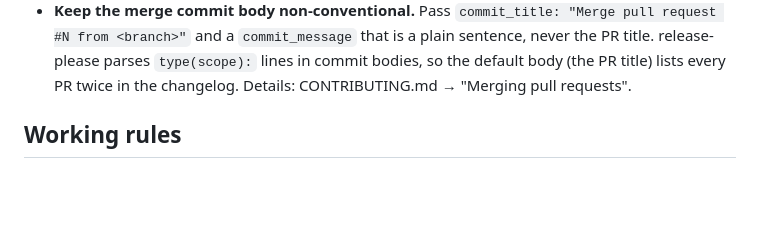
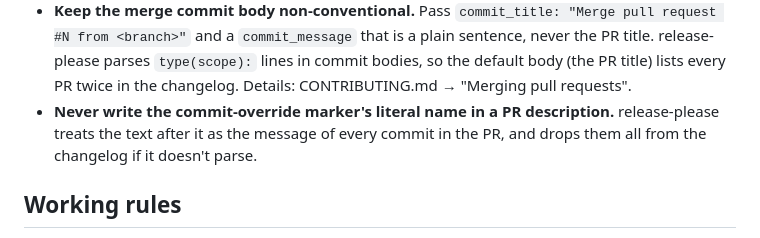
Before and after one commit to emindeniz99/flatbuffers-format, a Markdown page: CLAUDE.md, the part around the change. Rendered like a GitHub page; blank space fills up the shorter version.

```diff
--- a/CLAUDE.md
+++ b/CLAUDE.md
@@ -119,6 +119,10 @@ migration path.
   release-please parses `type(scope):` lines in commit bodies, so the
   default body (the PR title) lists every PR twice in the changelog.
   Details: CONTRIBUTING.md → "Merging pull requests".
+- **Never write the commit-override marker's literal name in a PR
+  description.** release-please treats the text after it as the message
+  of every commit in the PR, and drops them all from the changelog if
+  it doesn't parse.
 
 ## Working rules
 
```
Also changed, not shown: CONTRIBUTING.md (+7 -0 lines).
